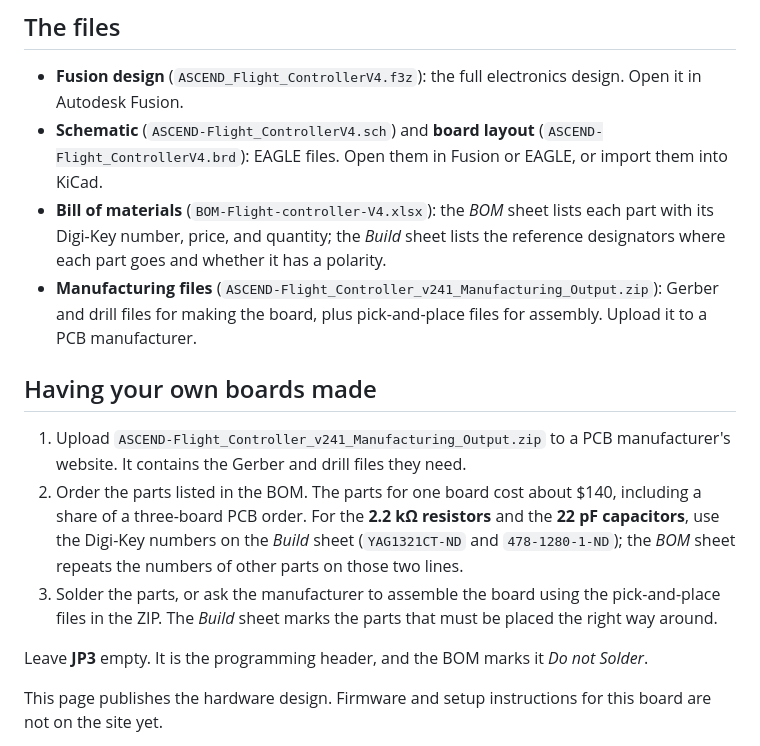
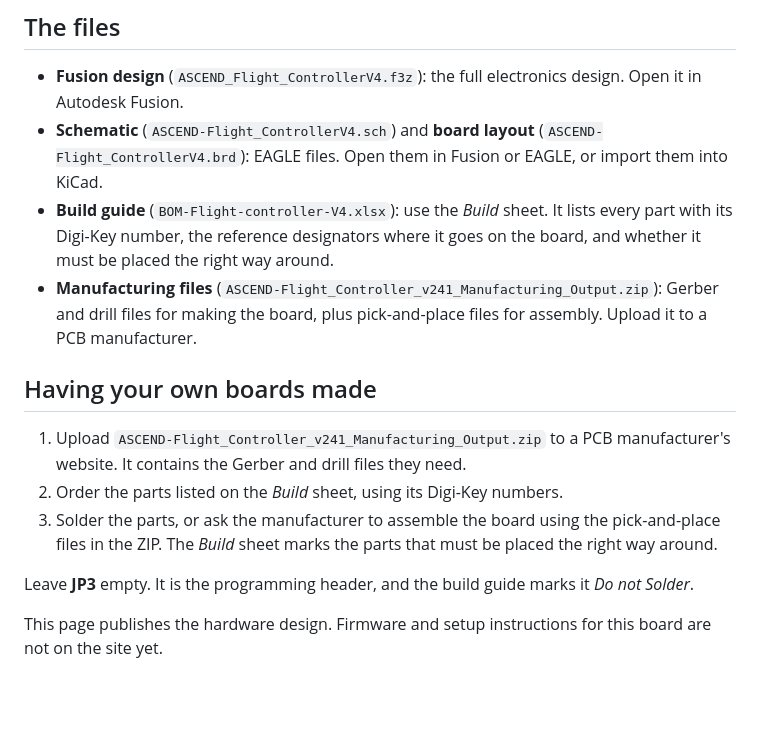
Before and after one commit to Altitude-Unknown/ASCEND-Learning-Library, a Markdown page: content/resources/flight-controller-v4-pcb.md, the part around the change. Drawn GitHub-style; blank space fills up the shorter version.

Commit message:
Point FC V4 builders to the Build sheet only
The contributor considers the BOM sheet redundant; the Build sheet is the
build guide. Drops the BOM-sheet caveat and its cost estimate.

Co-Authored-By: Claude Opus 5.5 <noreply@anthropic.com>

```diff
--- a/content/resources/flight-controller-v4-pcb.md
+++ b/content/resources/flight-controller-v4-pcb.md
@@ -59,16 +59,16 @@ Version 4 of the ASCEND flight controller, the autopilot board for ASCEND fixed-
 
 - **Fusion design** (`ASCEND_Flight_ControllerV4.f3z`): the full electronics design. Open it in Autodesk Fusion.
 - **Schematic** (`ASCEND-Flight_ControllerV4.sch`) and **board layout** (`ASCEND-Flight_ControllerV4.brd`): EAGLE files. Open them in Fusion or EAGLE, or import them into KiCad.
-- **Bill of materials** (`BOM-Flight-controller-V4.xlsx`): the *BOM* sheet lists each part with its Digi-Key number, price, and quantity; the *Build* sheet lists the reference designators where each part goes and whether it has a polarity.
+- **Build guide** (`BOM-Flight-controller-V4.xlsx`): use the *Build* sheet. It lists every part with its Digi-Key number, the reference designators where it goes on the board, and whether it must be placed the right way around.
 - **Manufacturing files** (`ASCEND-Flight_Controller_v241_Manufacturing_Output.zip`): Gerber and drill files for making the board, plus pick-and-place files for assembly. Upload it to a PCB manufacturer.
 
 ## Having your own boards made
 
 1. Upload `ASCEND-Flight_Controller_v241_Manufacturing_Output.zip` to a PCB manufacturer's website. It contains the Gerber and drill files they need.
-2. Order the parts listed in the BOM. The parts for one board cost about $140, including a share of a three-board PCB order. For the **2.2 kΩ resistors** and the **22 pF capacitors**, use the Digi-Key numbers on the *Build* sheet (`YAG1321CT-ND` and `478-1280-1-ND`); the *BOM* sheet repeats the numbers of other parts on those two lines.
+2. Order the parts listed on the *Build* sheet, using its Digi-Key numbers.
 3. Solder the parts, or ask the manufacturer to assemble the board using the pick-and-place files in the ZIP. The *Build* sheet marks the parts that must be placed the right way around.
 
-Leave **JP3** empty. It is the programming header, and the BOM marks it *Do not Solder*.
+Leave **JP3** empty. It is the programming header, and the build guide marks it *Do not Solder*.
 
 This page publishes the hardware design. Firmware and setup instructions for this board are not on the site yet.
 
```
Also changed, not shown: docs/IMPORTED-MATERIALS.md (+1 -1 lines).
